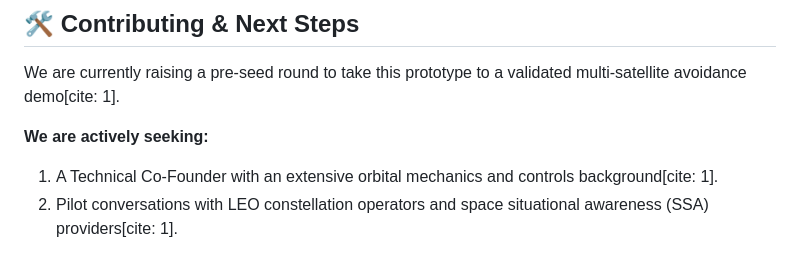
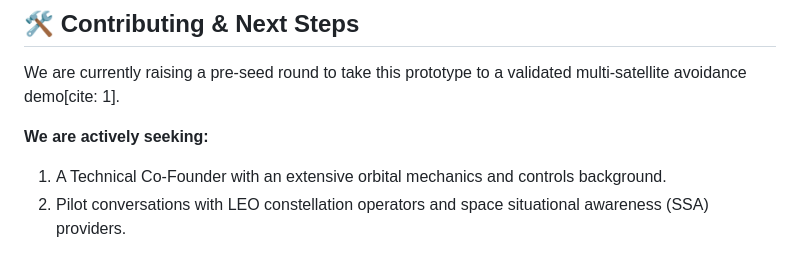
Before and after one commit to mayhammad277/OrbitFlow-STM-, a Markdown page: README.md, the part around the change. Drawn GitHub-style.

```diff
--- a/README.md
+++ b/README.md
@@ -80,5 +80,5 @@ We are currently raising a pre-seed round to take this prototype to a validated
 
 **We are actively seeking:**
 
-1. A Technical Co-Founder with an extensive orbital mechanics and controls background[cite: 1].
-2. Pilot conversations with LEO constellation operators and space situational awareness (SSA) providers[cite: 1].
+1. A Technical Co-Founder with an extensive orbital mechanics and controls background.
+2. Pilot conversations with LEO constellation operators and space situational awareness (SSA) providers.
```
